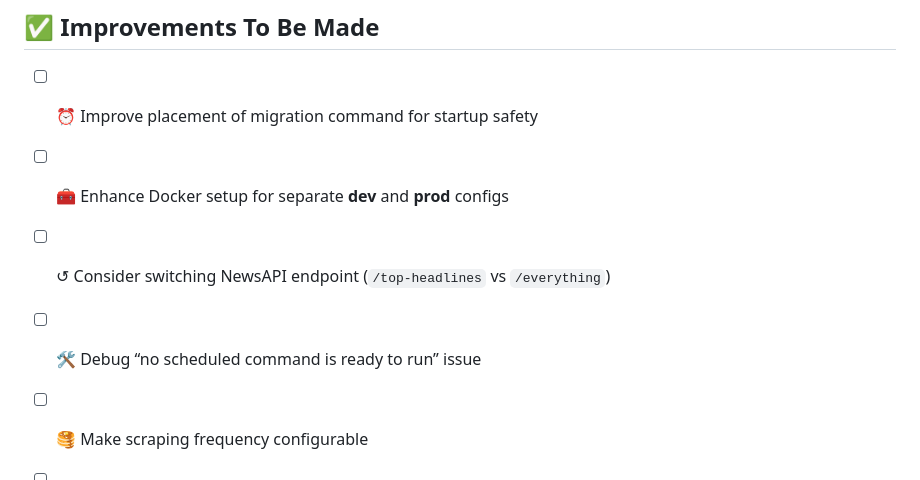
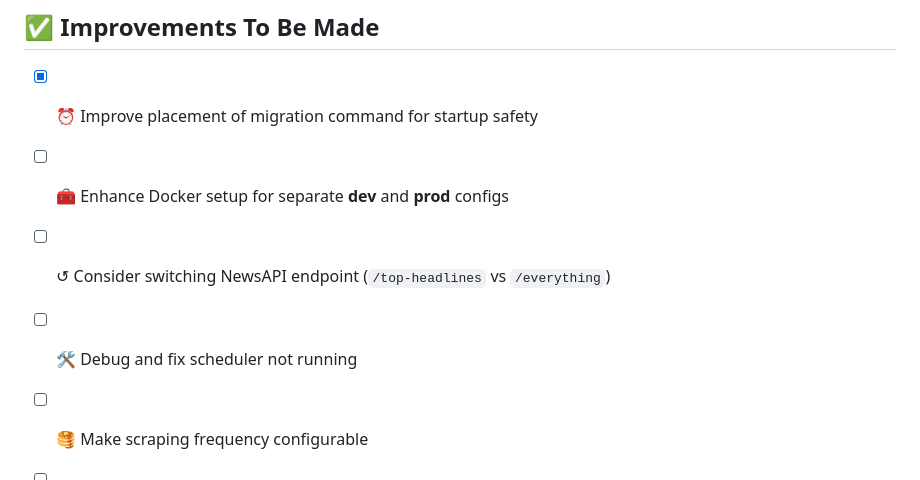
Before and after one commit to holuborhee/news-aggregator, a Markdown page: README.md, the part around the change. Drawn GitHub-style.

Commit message:
Update README.md - update todo

```diff
--- a/README.md
+++ b/README.md
@@ -155,10 +155,10 @@ Visit:
 
 ## ✅ Improvements To Be Made
 
-- [ ] ⏰ Improve placement of migration command for startup safety
+- [x] ⏰ Improve placement of migration command for startup safety
 - [ ] 🧰 Enhance Docker setup for separate **dev** and **prod** configs
 - [ ] ↺ Consider switching NewsAPI endpoint (`/top-headlines` vs `/everything`)
-- [ ] 🛠 Debug “no scheduled command is ready to run” issue
+- [ ] 🛠 Debug and fix scheduler not running
 - [ ] 🥞 Make scraping frequency configurable
 - [ ] 🔐 Switch from Laravel Sanctum to JWT auth for token interoperability
 - [ ] ⚡️ Cache frequent Elasticsearch responses
```
